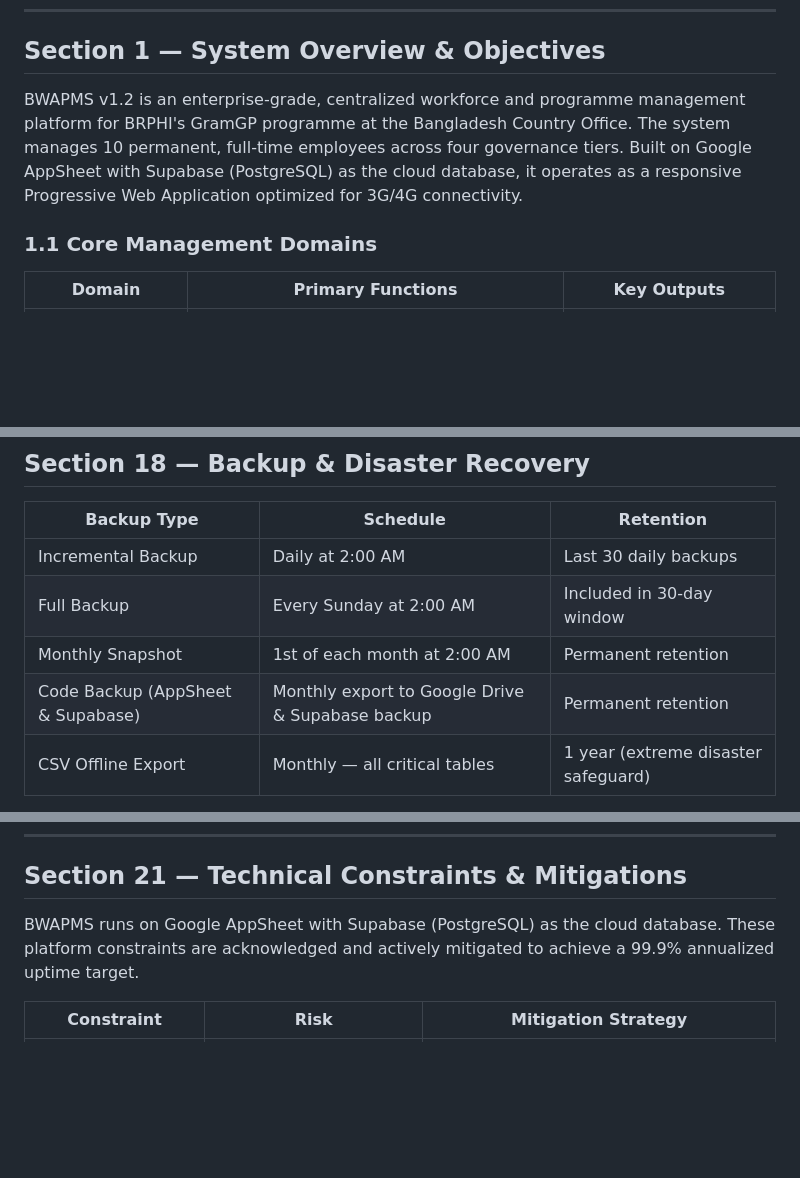
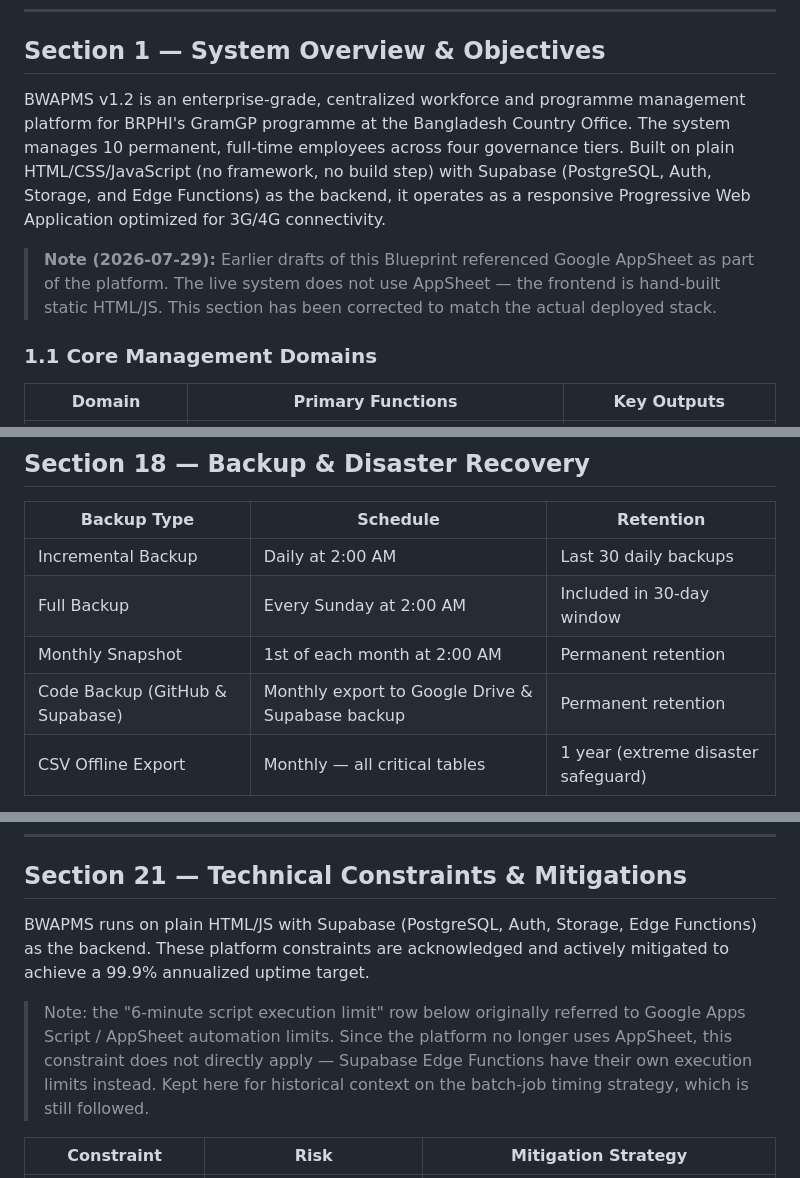
Before and after one commit to md-noore-alam/BWAPMS, a Markdown page: docs/BLUEPRINT.md, 3 parts joined by grey strips. Rendered like a GitHub page; blank space fills up the shorter version.

Commit message:
docs: correct blueprint stack references (remove outdated AppSheet mentions)

```diff
--- a/docs/BLUEPRINT.md
+++ b/docs/BLUEPRINT.md
@@ -20,7 +20,9 @@
 
 ## Section 1 — System Overview & Objectives
 
-BWAPMS v1.2 is an enterprise-grade, centralized workforce and programme management platform for BRPHI's GramGP programme at the Bangladesh Country Office. The system manages 10 permanent, full-time employees across four governance tiers. Built on Google AppSheet with Supabase (PostgreSQL) as the cloud database, it operates as a responsive Progressive Web Application optimized for 3G/4G connectivity.
+BWAPMS v1.2 is an enterprise-grade, centralized workforce and programme management platform for BRPHI's GramGP programme at the Bangladesh Country Office. The system manages 10 permanent, full-time employees across four governance tiers. Built on plain HTML/CSS/JavaScript (no framework, no build step) with Supabase (PostgreSQL, Auth, Storage, and Edge Functions) as the backend, it operates as a responsive Progressive Web Application optimized for 3G/4G connectivity.
+
+> **Note (2026-07-29):** Earlier drafts of this Blueprint referenced Google AppSheet as part of the platform. The live system does not use AppSheet — the frontend is hand-built static HTML/JS. This section has been corrected to match the actual deployed stack.
 
 ### 1.1 Core Management Domains
 
@@ -759,7 +761,7 @@ Each completed Quarterly Governance Review is signed off by the Country Head (BD
 | Incremental Backup | Daily at 2:00 AM | Last 30 daily backups |
 | Full Backup | Every Sunday at 2:00 AM | Included in 30-day window |
 | Monthly Snapshot | 1st of each month at 2:00 AM | Permanent retention |
-| Code Backup (AppSheet & Supabase) | Monthly export to Google Drive & Supabase backup | Permanent retention |
+| Code Backup (GitHub & Supabase) | Monthly export to Google Drive & Supabase backup | Permanent retention |
 | CSV Offline Export | Monthly — all critical tables | 1 year (extreme disaster safeguard) |
 
 - Recovery Time Objective (RTO): 4 hours for full system restore.
@@ -806,7 +808,9 @@ Semantic versioning (MAJOR.MINOR.PATCH). No production changes without Tier 1 ap
 
 ## Section 21 — Technical Constraints & Mitigations
 
-BWAPMS runs on Google AppSheet with Supabase (PostgreSQL) as the cloud database. These platform constraints are acknowledged and actively mitigated to achieve a 99.9% annualized uptime target.
+BWAPMS runs on plain HTML/JS with Supabase (PostgreSQL, Auth, Storage, Edge Functions) as the backend. These platform constraints are acknowledged and actively mitigated to achieve a 99.9% annualized uptime target.
+
+> Note: the "6-minute script execution limit" row below originally referred to Google Apps Script / AppSheet automation limits. Since the platform no longer uses AppSheet, this constraint does not directly apply — Supabase Edge Functions have their own execution limits instead. Kept here for historical context on the batch-job timing strategy, which is still followed.
 
 | Constraint | Risk | Mitigation Strategy |
 |---|---|---|
```
